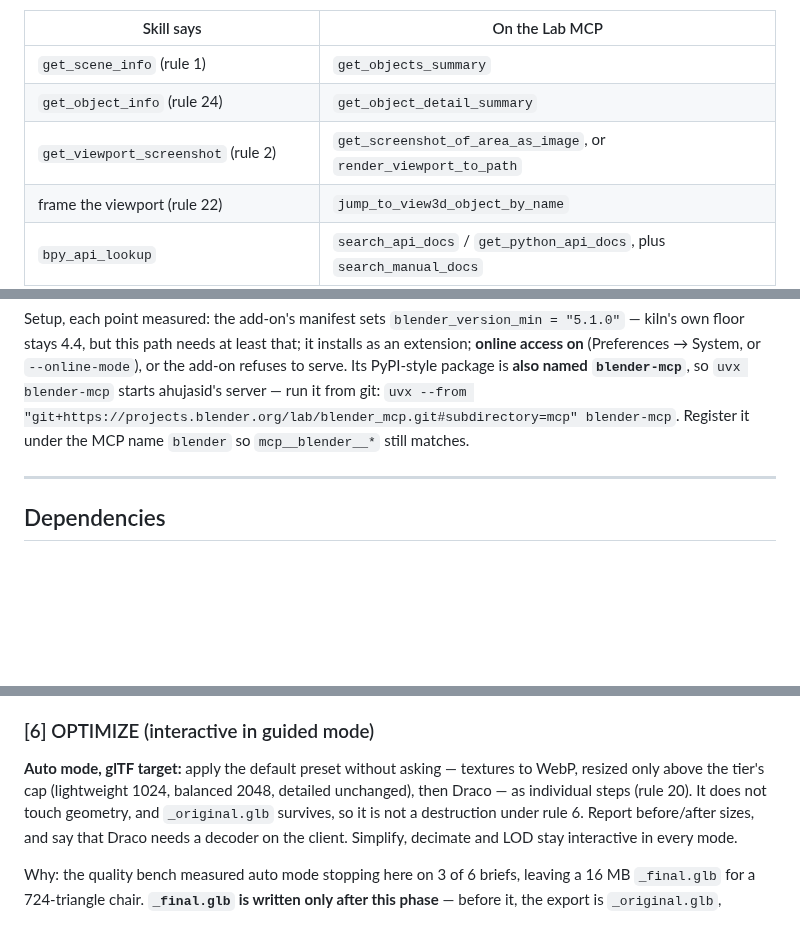
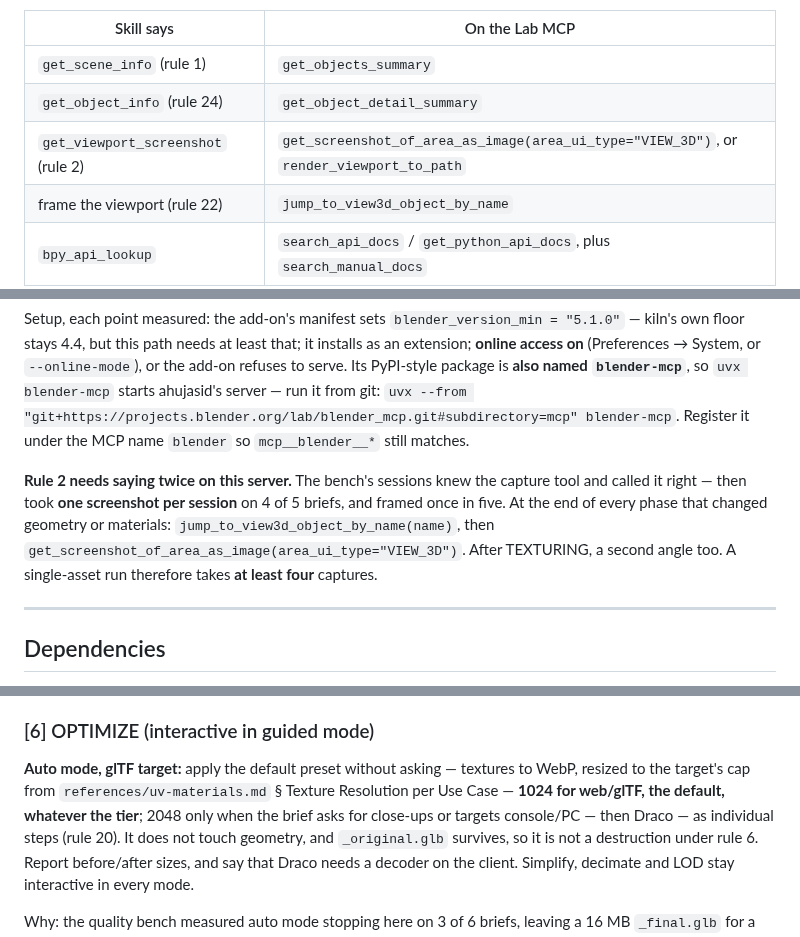
Before and after one commit to elithril/blender-kiln, a Markdown page: SKILL.md, 3 parts joined by grey strips. GitHub-like rendering; blank space fills up the shorter version.

Commit message:
Cap web textures at 1K as the skill's own table says, and make rule 2 concrete on Lab
Two findings of the after-bench (bench/results/before-after-2026-09-29.md):

- The Lab chair doubled, 0.49 to 1.03 MB. The earlier fix had set a 2048
  cap for the balanced tier, contradicting uv-materials.md, which already
  gives 512-1024 for web/WebGL - kiln's default target. Both the OPTIMIZE
  preset and the PolyHaven API download now defer to that table: 1K for
  web whatever the tier, 2K only for close-ups or console/PC.
- On the Lab MCP, sessions called the capture tool correctly and once:
  one screenshot per session on 4 of 5 briefs, one framing in five. The
  Lab section now says when, not only what: frame, then capture, at the
  end of every phase, two angles after texturing, four at minimum.

verify_docs: 0 failures. test_verify_docs: 22/22.

Co-Authored-By: Claude Opus 5.5 <noreply@anthropic.com>

```diff
--- a/SKILL.md
+++ b/SKILL.md
@@ -196,7 +196,7 @@ on it, for 10% less cost. Map the tools, and source around the gaps:
 |---|---|
 | `get_scene_info` (rule 1) | `get_objects_summary` |
 | `get_object_info` (rule 24) | `get_object_detail_summary` |
-| `get_viewport_screenshot` (rule 2) | `get_screenshot_of_area_as_image`, or `render_viewport_to_path` |
+| `get_viewport_screenshot` (rule 2) | `get_screenshot_of_area_as_image(area_ui_type="VIEW_3D")`, or `render_viewport_to_path` |
 | frame the viewport (rule 22) | `jump_to_view3d_object_by_name` |
 | `bpy_api_lookup` | `search_api_docs` / `get_python_api_docs`, plus `search_manual_docs` |
 | `execute_blender_code` | same name |
@@ -213,6 +213,13 @@ or `--online-mode`), or the add-on refuses to serve. Its PyPI-style package is
 run it from git:
 `uvx --from "git+https://projects.blender.org/lab/blender_mcp.git#subdirectory=mcp" blender-mcp`.
 Register it under the MCP name `blender` so `mcp__blender__*` still matches.
+
+**Rule 2 needs saying twice on this server.** The bench's sessions knew the capture
+tool and called it right — then took **one screenshot per session** on 4 of 5
+briefs, and framed once in five. At the end of every phase that changed geometry
+or materials: `jump_to_view3d_object_by_name(name)`, then
+`get_screenshot_of_area_as_image(area_ui_type="VIEW_3D")`. After TEXTURING, a second
+angle too. A single-asset run therefore takes **at least four** captures.
 
 ---
 
@@ -660,8 +667,9 @@ Load `references/texturing-strategy.md`.
 ### [6] OPTIMIZE (interactive in guided mode)
 
 **Auto mode, glTF target:** apply the default preset without asking — textures to
-WebP, resized only above the tier's cap (lightweight 1024, balanced 2048,
-detailed unchanged), then Draco — as individual steps (rule 20). It does not touch
+WebP, resized to the target's cap from `references/uv-materials.md` § Texture
+Resolution per Use Case — **1024 for web/glTF, the default, whatever the tier**;
+2048 only when the brief asks for close-ups or targets console/PC — then Draco — as individual steps (rule 20). It does not touch
 geometry, and `_original.glb` survives, so it is not a destruction under rule 6.
 Report before/after sizes, and say that Draco needs a decoder on the client.
 Simplify, decimate and LOD stay interactive in every mode.
```
Also changed, not shown: references/sourcing-strategy.md (+5 -3 lines).
